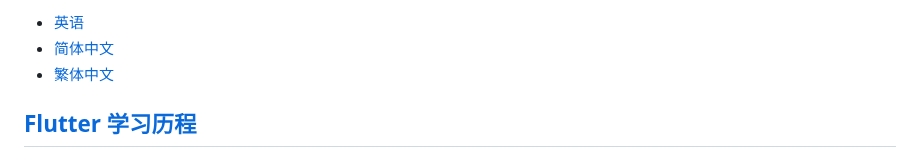
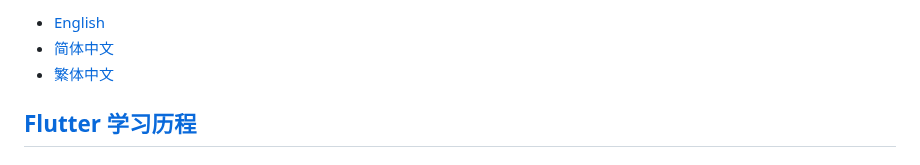
Before and after one commit to shaoting0730/mobile-learn, a Markdown page: README.zh-CN.md, the part around one of its changes. Rendered like a GitHub page.

```diff
--- a/README.zh-CN.md
+++ b/README.zh-CN.md
@@ -32,7 +32,7 @@
 </div>
 -->
 
--   [英语](README.en.md)
+-   [English](README.en.md)
 -   [简体中文](README.zh-CN.md)
 -   [繁体中文](README.zh-TW.md)
 
```
Also changed, not shown: other parts of README.zh-CN.md (+1 -1 lines).
